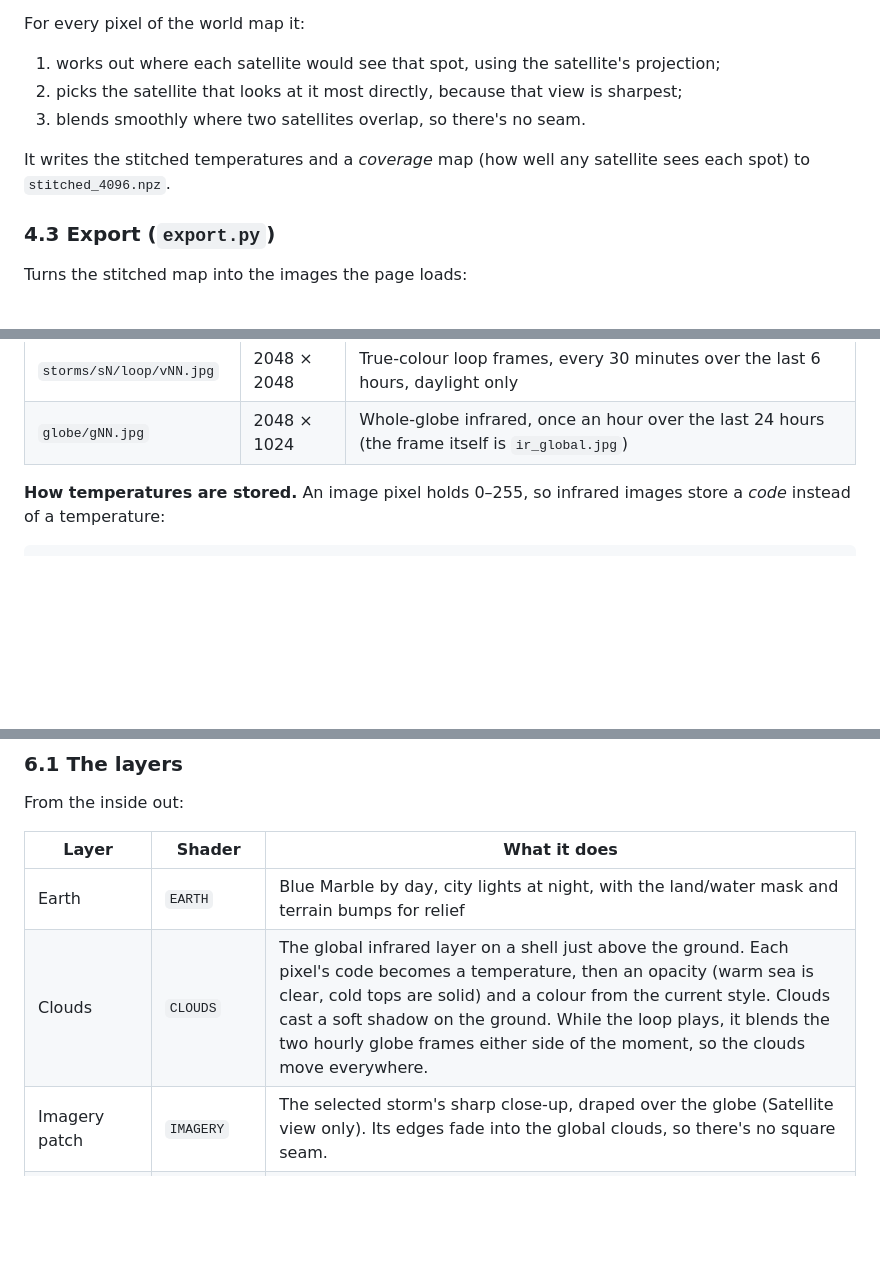
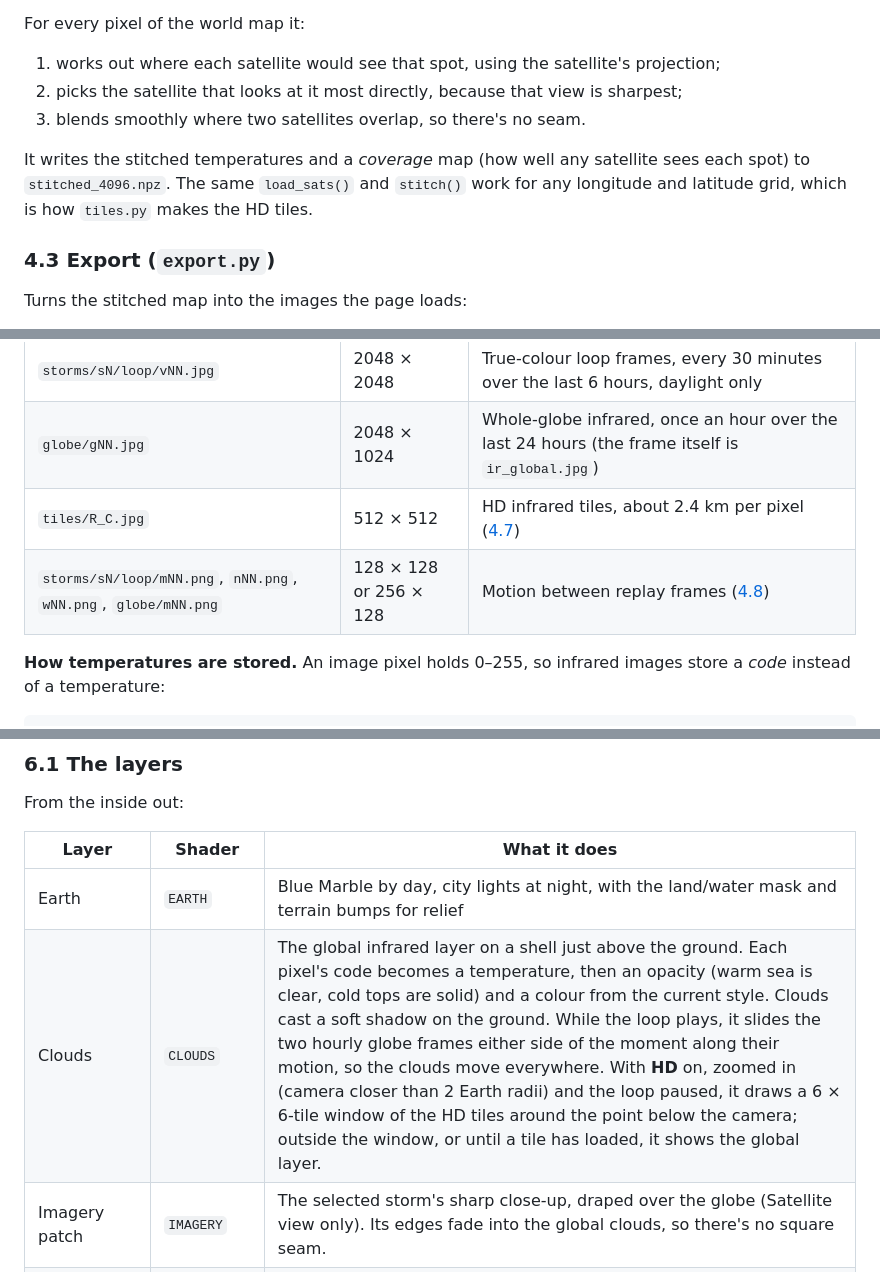
Before and after one commit to aunai-org/Hurix, a Markdown page: docs/spec.md, 3 parts joined by grey strips. Drawn GitHub-style; blank space fills up the shorter version.

```diff
--- a/docs/spec.md
+++ b/docs/spec.md
@@ -107,7 +107,7 @@ For every pixel of the world map it:
 2. picks the satellite that looks at it most directly, because that view is sharpest;
 3. blends smoothly where two satellites overlap, so there's no seam.
 
-It writes the stitched temperatures and a *coverage* map (how well any satellite sees each spot) to `stitched_4096.npz`.
+It writes the stitched temperatures and a *coverage* map (how well any satellite sees each spot) to `stitched_4096.npz`. The same `load_sats()` and `stitch()` work for any longitude and latitude grid, which is how `tiles.py` makes the HD tiles.
 
 ### 4.3 Export (`export.py`)
 
@@ -163,6 +180,8 @@ Everything lives in `public/data/`:
 | `storms/sN/loop/fNN.jpg` | 1024 × 1024 | Infrared loop frames over the last 24 hours (30 minutes apart, 10 minutes in the last 6 hours) |
 | `storms/sN/loop/vNN.jpg` | 2048 × 2048 | True-colour loop frames, every 30 minutes over the last 6 hours, daylight only |
 | `globe/gNN.jpg` | 2048 × 1024 | Whole-globe infrared, once an hour over the last 24 hours (the frame itself is `ir_global.jpg`) |
+| `tiles/R_C.jpg` | 512 × 512 | HD infrared tiles, about 2.4 km per pixel ([4.7](#47-hd-tiles-tilespy)) |
+| `storms/sN/loop/mNN.png`, `nNN.png`, `wNN.png`, `globe/mNN.png` | 128 × 128 or 256 × 128 | Motion between replay frames ([4.8](#48-motion-between-frames-flowpy)) |
 
 **How temperatures are stored.** An image pixel holds 0–255, so infrared images store a *code* instead of a temperature:
 
@@ -212,7 +240,7 @@ From the inside out:
 | Layer | Shader | What it does |
 | --- | --- | --- |
 | Earth | `EARTH` | Blue Marble by day, city lights at night, with the land/water mask and terrain bumps for relief |
-| Clouds | `CLOUDS` | The global infrared layer on a shell just above the ground. Each pixel's code becomes a temperature, then an opacity (warm sea is clear, cold tops are solid) and a colour from the current style. Clouds cast a soft shadow on the ground. While the loop plays, it blends the two hourly globe frames either side of the moment, so the clouds move everywhere. |
+| Clouds | `CLOUDS` | The global infrared layer on a shell just above the ground. Each pixel's code becomes a temperature, then an opacity (warm sea is clear, cold tops are solid) and a colour from the current style. Clouds cast a soft shadow on the ground. While the loop plays, it slides the two hourly globe frames either side of the moment along their motion, so the clouds move everywhere. With **HD** on, zoomed in (camera closer than 2 Earth radii) and the loop paused, it draws a 6 × 6-tile window of the HD tiles around the point below the camera; outside the window, or until a tile has loaded, it shows the global layer. |
 | Imagery patch | `IMAGERY` | The selected storm's sharp close-up, draped over the globe (Satellite view only). Its edges fade into the global clouds, so there's no square seam. |
 | Atmosphere | `ATMOSPHERE` | A faint blue rim that fades softly into space |
 | Sky | `SKY` | The star background |
```
Also changed, not shown: other parts of docs/spec.md (+29 -1 lines), README.md (+4 -1 lines).
